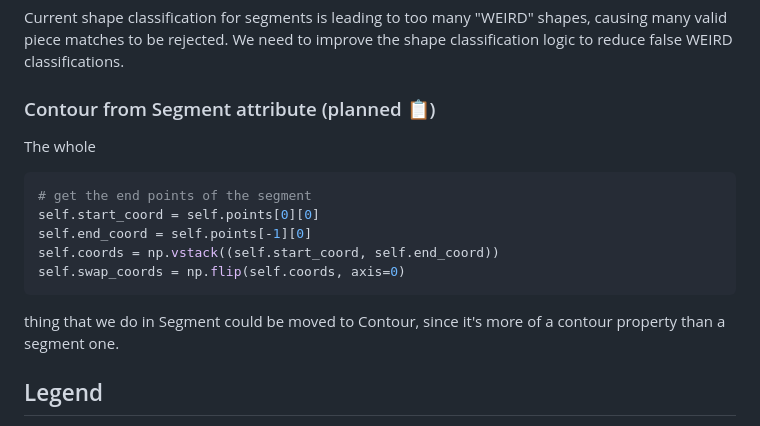
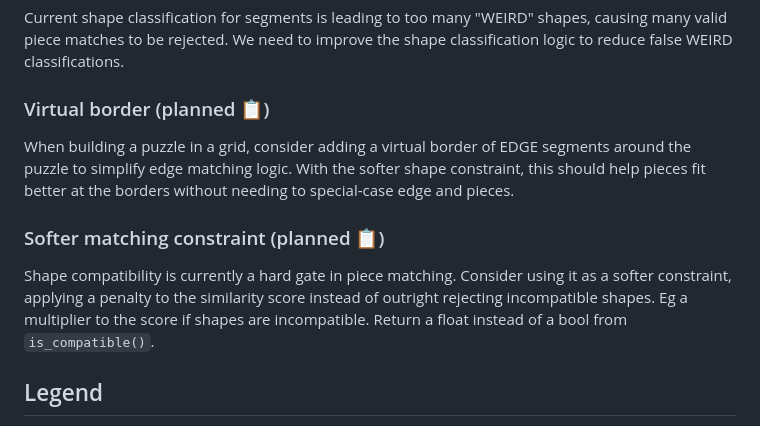
Before and after one commit to Pitrified/snap_fit, a Markdown page: docs/roadmap/roadmap.md, the part around the change. GitHub-like rendering.

Commit message:
Update roadmap for virtual border

````diff
--- a/docs/roadmap/roadmap.md
+++ b/docs/roadmap/roadmap.md
@@ -213,20 +213,17 @@ run piece matching in parallel
 
 Current shape classification for segments is leading to too many "WEIRD" shapes, causing many valid piece matches to be rejected. We need to improve the shape classification logic to reduce false WEIRD classifications.
 
-### Contour from Segment attribute (planned 📋)
+### Virtual border (planned 📋)
 
-The whole
+When building a puzzle in a grid, consider adding a virtual border of EDGE segments around the puzzle to simplify edge matching logic.
+With the softer shape constraint, this should help pieces fit better at the borders without needing to special-case edge and pieces.
 
+### Softer matching constraint (planned 📋)
 
-```python
-# get the end points of the segment
-self.start_coord = self.points[0][0]
-self.end_coord = self.points[-1][0]
-self.coords = np.vstack((self.start_coord, self.end_coord))
-self.swap_coords = np.flip(self.coords, axis=0)
-```
-
-thing that we do in Segment could be moved to Contour, since it's more of a contour property than a segment one.
+Shape compatibility is currently a hard gate in piece matching.
+Consider using it as a softer constraint, applying a penalty to the similarity score instead of outright rejecting incompatible shapes.
+Eg a multiplier to the score if shapes are incompatible.
+Return a float instead of a bool from `is_compatible()`.
 
 ## Legend
 
````
